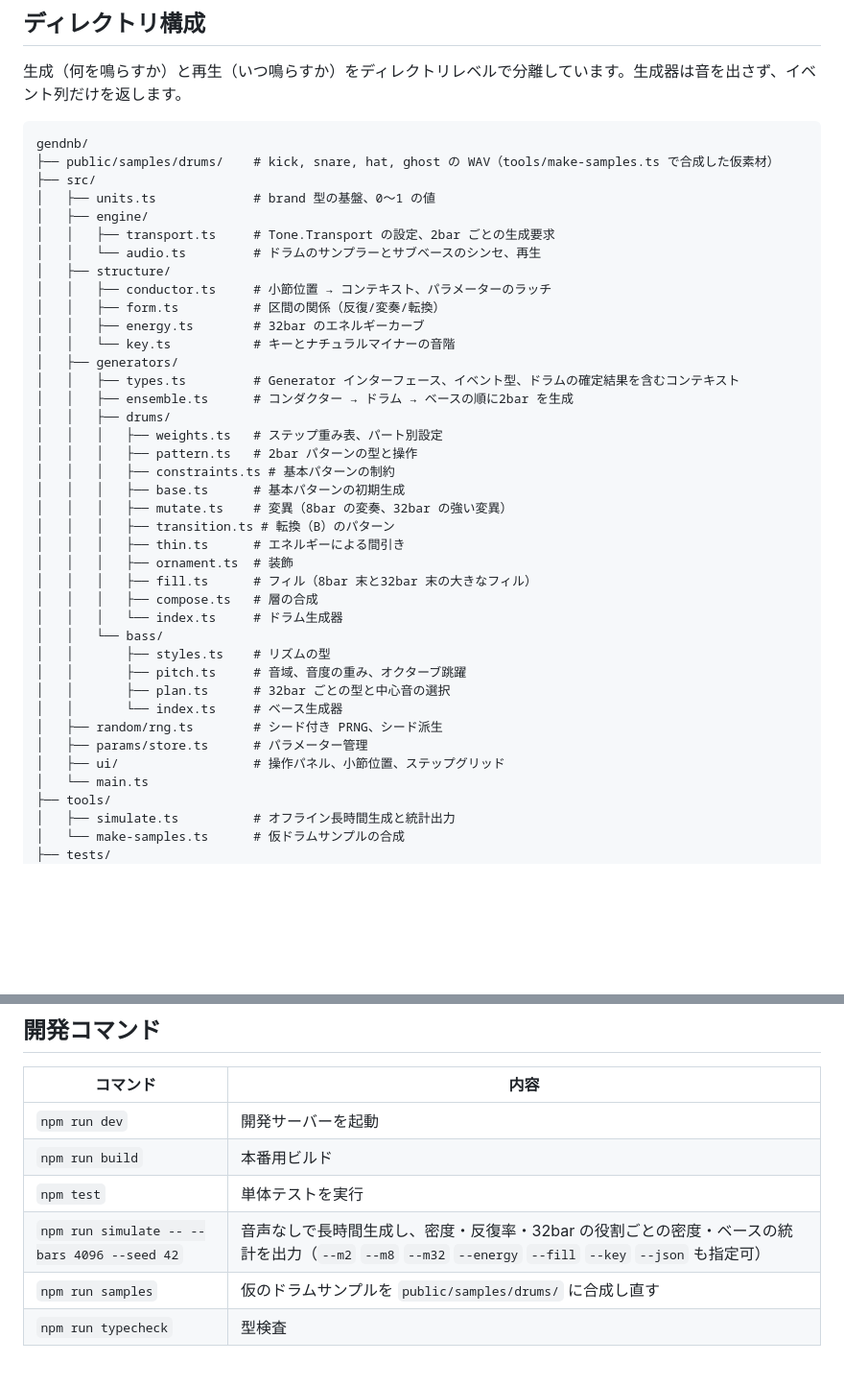
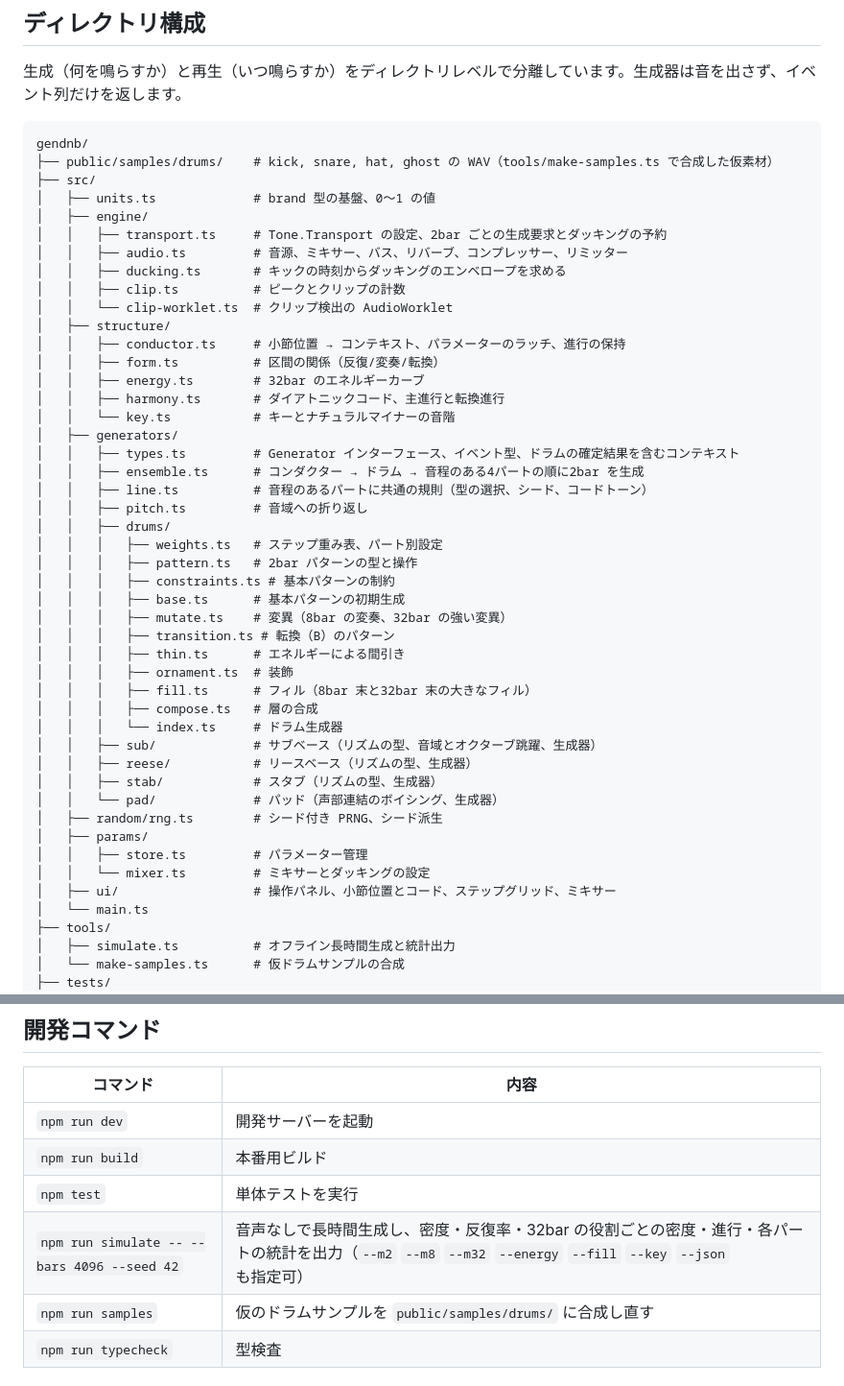
Before and after one commit to Double-oxygeN/rholydd-sequencer, a Markdown page: README.md, 2 parts joined by grey strips. Shown at 96% size. Rendered like a GitHub page; blank space fills up the shorter version.

Commit message:
Document the phase 2 modules and simulate statistics in README
Co-Authored-By: Claude Opus 5.5 <noreply@anthropic.com>

```diff
--- a/README.md
+++ b/README.md
@@ -35,16 +35,22 @@ gendnb/
 ├── src/
 │   ├── units.ts             # brand 型の基盤、0〜1 の値
 │   ├── engine/
-│   │   ├── transport.ts     # Tone.Transport の設定、2bar ごとの生成要求
-│   │   └── audio.ts         # ドラムのサンプラーとサブベースのシンセ、再生
+│   │   ├── transport.ts     # Tone.Transport の設定、2bar ごとの生成要求とダッキングの予約
+│   │   ├── audio.ts         # 音源、ミキサー、バス、リバーブ、コンプレッサー、リミッター
+│   │   ├── ducking.ts       # キックの時刻からダッキングのエンベロープを求める
+│   │   ├── clip.ts          # ピークとクリップの計数
+│   │   └── clip-worklet.ts  # クリップ検出の AudioWorklet
 │   ├── structure/
-│   │   ├── conductor.ts     # 小節位置 → コンテキスト、パラメーターのラッチ
+│   │   ├── conductor.ts     # 小節位置 → コンテキスト、パラメーターのラッチ、進行の保持
 │   │   ├── form.ts          # 区間の関係（反復/変奏/転換）
 │   │   ├── energy.ts        # 32bar のエネルギーカーブ
+│   │   ├── harmony.ts       # ダイアトニックコード、主進行と転換進行
 │   │   └── key.ts           # キーとナチュラルマイナーの音階
 │   ├── generators/
 │   │   ├── types.ts         # Generator インターフェース、イベント型、ドラムの確定結果を含むコンテキスト
-│   │   ├── ensemble.ts      # コンダクター → ドラム → ベースの順に2bar を生成
+│   │   ├── ensemble.ts      # コンダクター → ドラム → 音程のある4パートの順に2bar を生成
+│   │   ├── line.ts          # 音程のあるパートに共通の規則（型の選択、シード、コードトーン）
+│   │   ├── pitch.ts         # 音域への折り返し
 │   │   ├── drums/
 │   │   │   ├── weights.ts   # ステップ重み表、パート別設定
 │   │   │   ├── pattern.ts   # 2bar パターンの型と操作
@@ -57,14 +63,15 @@ gendnb/
 │   │   │   ├── fill.ts      # フィル（8bar 末と32bar 末の大きなフィル）
 │   │   │   ├── compose.ts   # 層の合成
 │   │   │   └── index.ts     # ドラム生成器
-│   │   └── bass/
-│   │       ├── styles.ts    # リズムの型
-│   │       ├── pitch.ts     # 音域、音度の重み、オクターブ跳躍
-│   │       ├── plan.ts      # 32bar ごとの型と中心音の選択
-│   │       └── index.ts     # ベース生成器
+│   │   ├── sub/             # サブベース（リズムの型、音域とオクターブ跳躍、生成器）
+│   │   ├── reese/           # リースベース（リズムの型、生成器）
+│   │   ├── stab/            # スタブ（リズムの型、生成器）
+│   │   └── pad/             # パッド（声部連結のボイシング、生成器）
 │   ├── random/rng.ts        # シード付き PRNG、シード派生
-│   ├── params/store.ts      # パラメーター管理
-│   ├── ui/                  # 操作パネル、小節位置、ステップグリッド
+│   ├── params/
+│   │   ├── store.ts         # パラメーター管理
+│   │   └── mixer.ts         # ミキサーとダッキングの設定
+│   ├── ui/                  # 操作パネル、小節位置とコード、ステップグリッド、ミキサー
 │   └── main.ts
 ├── tools/
 │   ├── simulate.ts          # オフライン長時間生成と統計出力
@@ -93,7 +100,7 @@ npm run dev
 | `npm run dev` | 開発サーバーを起動 |
 | `npm run build` | 本番用ビルド |
 | `npm test` | 単体テストを実行 |
-| `npm run simulate -- --bars 4096 --seed 42` | 音声なしで長時間生成し、密度・反復率・32bar の役割ごとの密度・ベースの統計を出力（`--m2` `--m8` `--m32` `--energy` `--fill` `--key` `--json` も指定可） |
+| `npm run simulate -- --bars 4096 --seed 42` | 音声なしで長時間生成し、密度・反復率・32bar の役割ごとの密度・進行・各パートの統計を出力（`--m2` `--m8` `--m32` `--energy` `--fill` `--key` `--json` も指定可） |
 | `npm run samples` | 仮のドラムサンプルを `public/samples/drums/` に合成し直す |
 | `npm run typecheck` | 型検査 |
 
```
